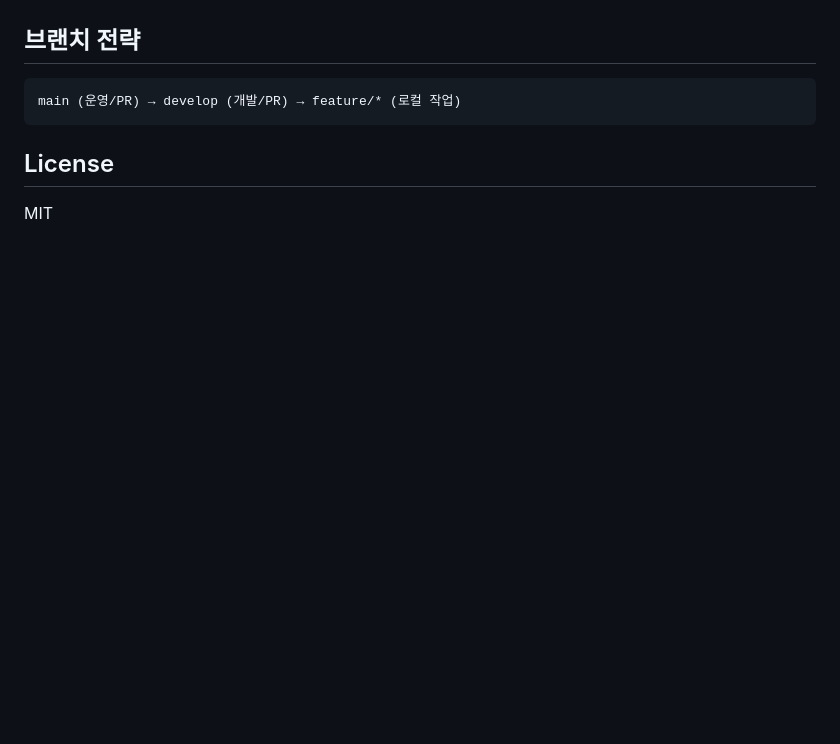
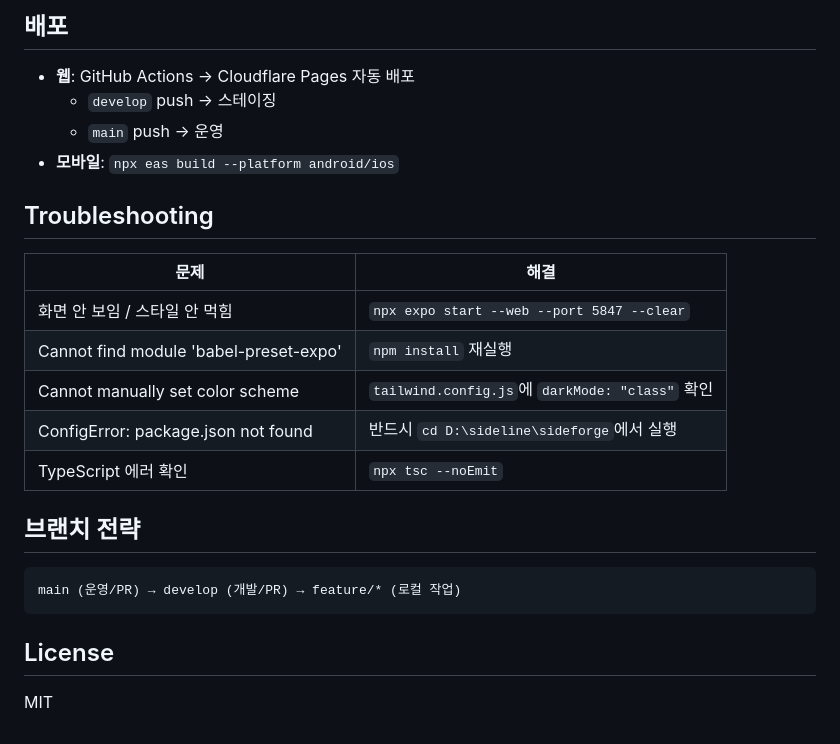
Before and after one commit to jjangt/sideforge, a Markdown page: README.md, the part around one of its changes. GitHub-like rendering; blank space fills up the shorter version.

````diff
--- a/README.md
+++ b/README.md
@@ -119,3 +159,20 @@ sideforge/
+## 배포
+
+- **웹**: GitHub Actions → Cloudflare Pages 자동 배포
+  - `develop` push → 스테이징
+  - `main` push → 운영
+- **모바일**: `npx eas build --platform android/ios`
+
+## Troubleshooting
+
+| 문제 | 해결 |
+|------|------|
+| 화면 안 보임 / 스타일 안 먹힘 | `npx expo start --web --port 5847 --clear` |
+| Cannot find module 'babel-preset-expo' | `npm install` 재실행 |
+| Cannot manually set color scheme | `tailwind.config.js`에 `darkMode: "class"` 확인 |
+| ConfigError: package.json not found | 반드시 `cd D:\sideline\sideforge`에서 실행 |
+| TypeScript 에러 확인 | `npx tsc --noEmit` |
+
 ## 브랜치 전략
 
 ```
````
Also changed, not shown: other parts of README.md (+40 -0 lines).
